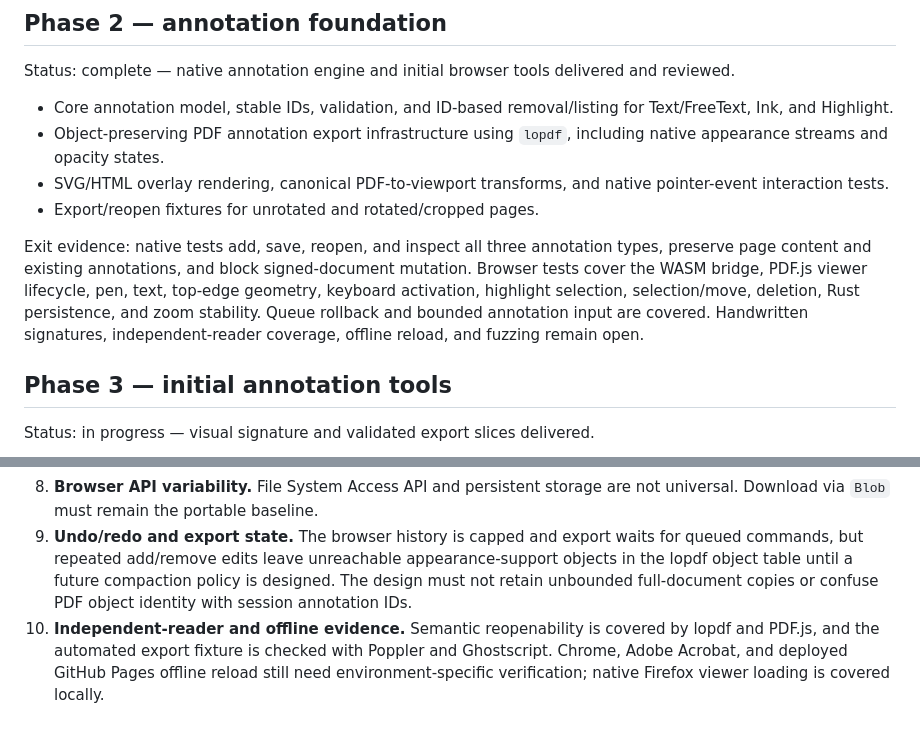
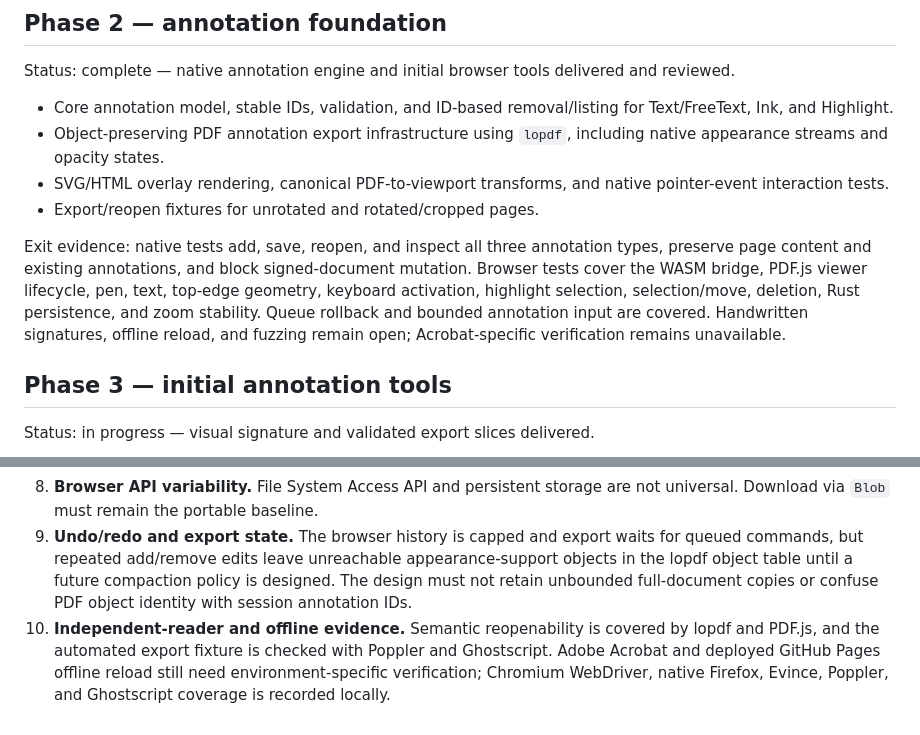
Before and after one commit to yhgf6znd/ModiPDFy, a Markdown page: docs/roadmap.md, 2 parts joined by grey strips. Drawn GitHub-style.

Commit message:
docs: align roadmap verification status

```diff
--- a/docs/roadmap.md
+++ b/docs/roadmap.md
@@ -33,7 +33,7 @@ Status: complete — native annotation engine and initial browser tools delivere
 - SVG/HTML overlay rendering, canonical PDF-to-viewport transforms, and native pointer-event interaction tests.
 - Export/reopen fixtures for unrotated and rotated/cropped pages.
 
-Exit evidence: native tests add, save, reopen, and inspect all three annotation types, preserve page content and existing annotations, and block signed-document mutation. Browser tests cover the WASM bridge, PDF.js viewer lifecycle, pen, text, top-edge geometry, keyboard activation, highlight selection, selection/move, deletion, Rust persistence, and zoom stability. Queue rollback and bounded annotation input are covered. Handwritten signatures, independent-reader coverage, offline reload, and fuzzing remain open.
+Exit evidence: native tests add, save, reopen, and inspect all three annotation types, preserve page content and existing annotations, and block signed-document mutation. Browser tests cover the WASM bridge, PDF.js viewer lifecycle, pen, text, top-edge geometry, keyboard activation, highlight selection, selection/move, deletion, Rust persistence, and zoom stability. Queue rollback and bounded annotation input are covered. Handwritten signatures, offline reload, and fuzzing remain open; Acrobat-specific verification remains unavailable.
 
 ## Phase 3 — initial annotation tools
 
@@ -81,4 +81,4 @@ Each future feature must preserve the same browser-only privacy boundary and mus
 7. **PDF.js and Rust/WASM packaging.** Worker paths, cross-origin isolation assumptions, asset pinning, CMap/font precaching, and GitHub Pages subpaths need deployment tests.
 8. **Browser API variability.** File System Access API and persistent storage are not universal. Download via `Blob` must remain the portable baseline.
 9. **Undo/redo and export state.** The browser history is capped and export waits for queued commands, but repeated add/remove edits leave unreachable appearance-support objects in the lopdf object table until a future compaction policy is designed. The design must not retain unbounded full-document copies or confuse PDF object identity with session annotation IDs.
-10. **Independent-reader and offline evidence.** Semantic reopenability is covered by lopdf and PDF.js, and the automated export fixture is checked with Poppler and Ghostscript. Chrome, Adobe Acrobat, and deployed GitHub Pages offline reload still need environment-specific verification; native Firefox viewer loading is covered locally.
+10. **Independent-reader and offline evidence.** Semantic reopenability is covered by lopdf and PDF.js, and the automated export fixture is checked with Poppler and Ghostscript. Adobe Acrobat and deployed GitHub Pages offline reload still need environment-specific verification; Chromium WebDriver, native Firefox, Evince, Poppler, and Ghostscript coverage is recorded locally.
```
